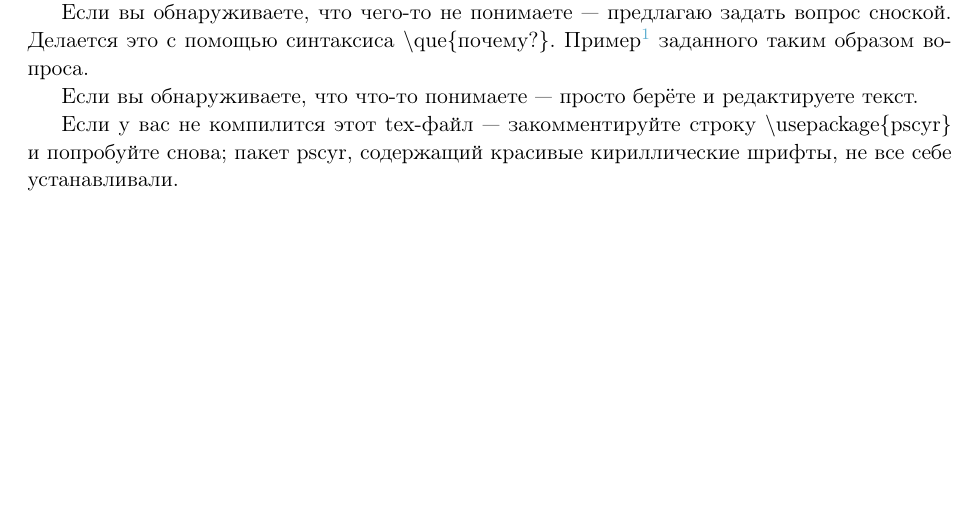
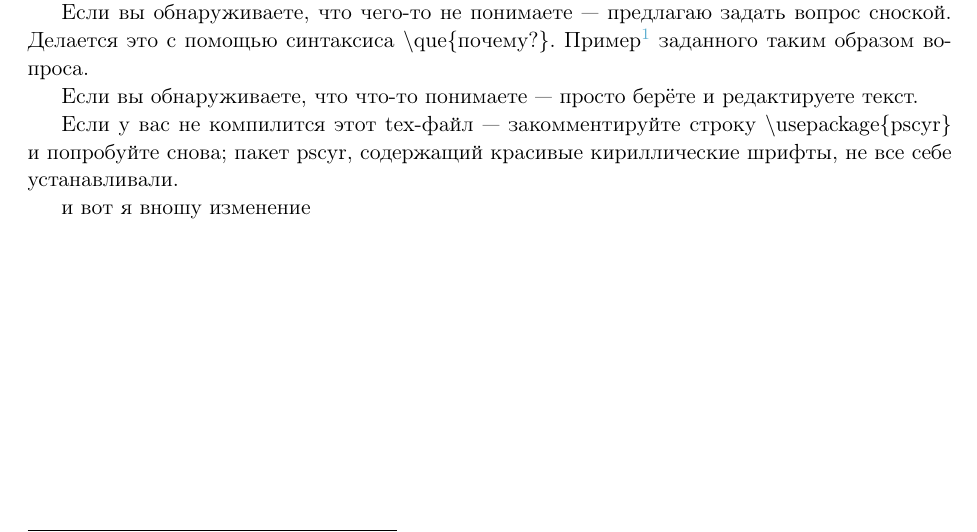
Before and after one commit to m-theory/book, a LaTeX document (paradigm.tex): part of page 1 of 5, cut so that both start at the same text. Compiled offline with pdfLaTeX; a LaTeX package or settings file that is missing is left out.

Commit message:
Просто добавил строку "и вот я вношу изменение"

```diff
--- a/paradigm.tex
+++ b/paradigm.tex
@@ -92,6 +92,8 @@
 Если вы обнаруживаете, что что-то понимаете --- просто берёте и редактируете текст.
 
 Если у вас не компилится этот tex-файл --- закомментируйте строку $\backslash\text{usepackage}\{ \text{pscyr} \}$ и попробуйте снова; пакет pscyr, содержащий красивые кириллические шрифты, не все себе устанавливали.
+
+и вот я вношу изменение
 
 \newpage
 
```
Also changed, not shown: paradigm.pdf, 4 other files.
